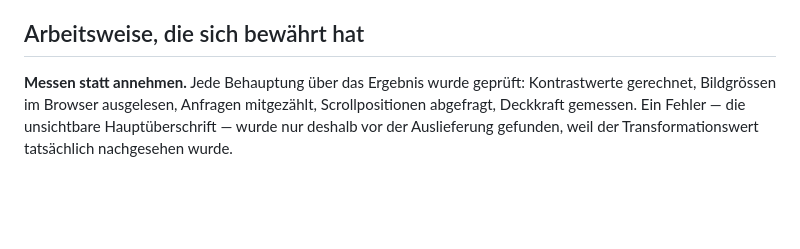
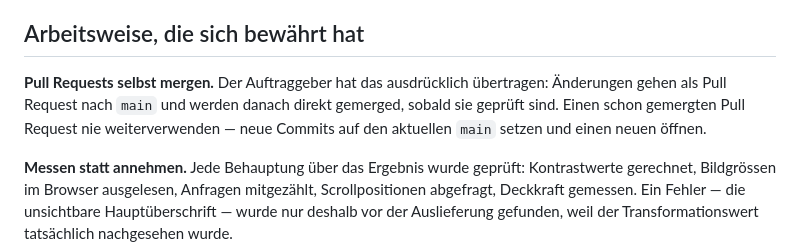
Before and after one commit to cgnbaba-hub/apicreative_homewebsite, a Markdown page: CLAUDE.md, the part around the change. Drawn GitHub-style; blank space fills up the shorter version.

Commit message:
CLAUDE.md: Pull Requests werden selbst gemerged
Der Auftraggeber hat das Mergen ausdruecklich uebertragen.

Co-Authored-By: Claude Opus 5.5 <noreply@anthropic.com>
Claude-Session: https://claude.ai/code/session_011L5Fn2xEMyW6UwkATnKZbg

```diff
--- a/CLAUDE.md
+++ b/CLAUDE.md
@@ -129,6 +129,12 @@ Und das Zerlegen erst nach `document.fonts.ready` — sonst bricht es gegen
 die Ersatzschrift und sitzt hinterher falsch.
 
 ## Arbeitsweise, die sich bewährt hat
+
+**Pull Requests selbst mergen.** Der Auftraggeber hat das ausdrücklich
+übertragen: Änderungen gehen als Pull Request nach `main` und werden danach
+direkt gemerged, sobald sie geprüft sind. Einen schon gemergten Pull Request
+nie weiterverwenden — neue Commits auf den aktuellen `main` setzen und einen
+neuen öffnen.
 
 **Messen statt annehmen.** Jede Behauptung über das Ergebnis wurde geprüft:
 Kontrastwerte gerechnet, Bildgrössen im Browser ausgelesen, Anfragen
```
